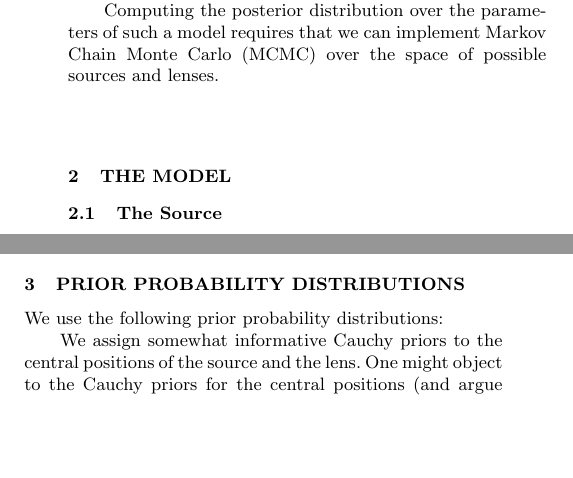
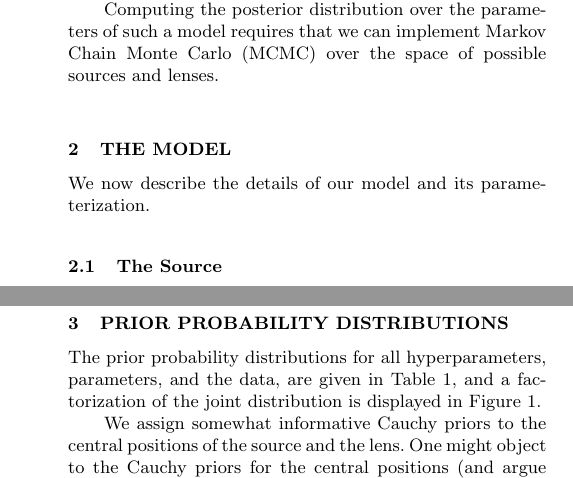
Before and after one commit to eggplantbren/Lensing2, a LaTeX paper (Papers/ms.tex): two parts of the columns of page 2 of 6 before the commit and two parts of the columns of pages 2 and 3 of 6 after it, joined at a grey line, cut so that both start at the same text, the shorter picture padded with empty space. Compiled offline with pdfLaTeX; a LaTeX package or settings file that is missing is left out.

Commit message:
More work on priors etc

```diff
--- a/Papers/ms.tex
+++ b/Papers/ms.tex
@@ -143,6 +143,8 @@ requires that we can implement Markov Chain Monte Carlo (MCMC) over the space
 of possible sources and lenses.
 
 \section{The Model}
+We now describe the details of our model and its parameterization.
+
 
 \subsection{The Source}
 The surface brightness profile of the source is assumed to be composed of
@@ -259,7 +261,9 @@ to the source or lens, are handled internally by {\tt RJObject}.
 
 
 \section{Prior Probability Distributions}
-We use the following prior probability distributions:
+The prior probability distributions for all hyperparameters, parameters, and
+the data, are given in Table~\ref{tab:priors}, and a factorization of the
+joint distribution is displayed in Figure~\ref{fig:pgm}.
 
 
 \begin{table*}
```
Also changed, not shown: Papers/ms.tex (10 more changed lines).
